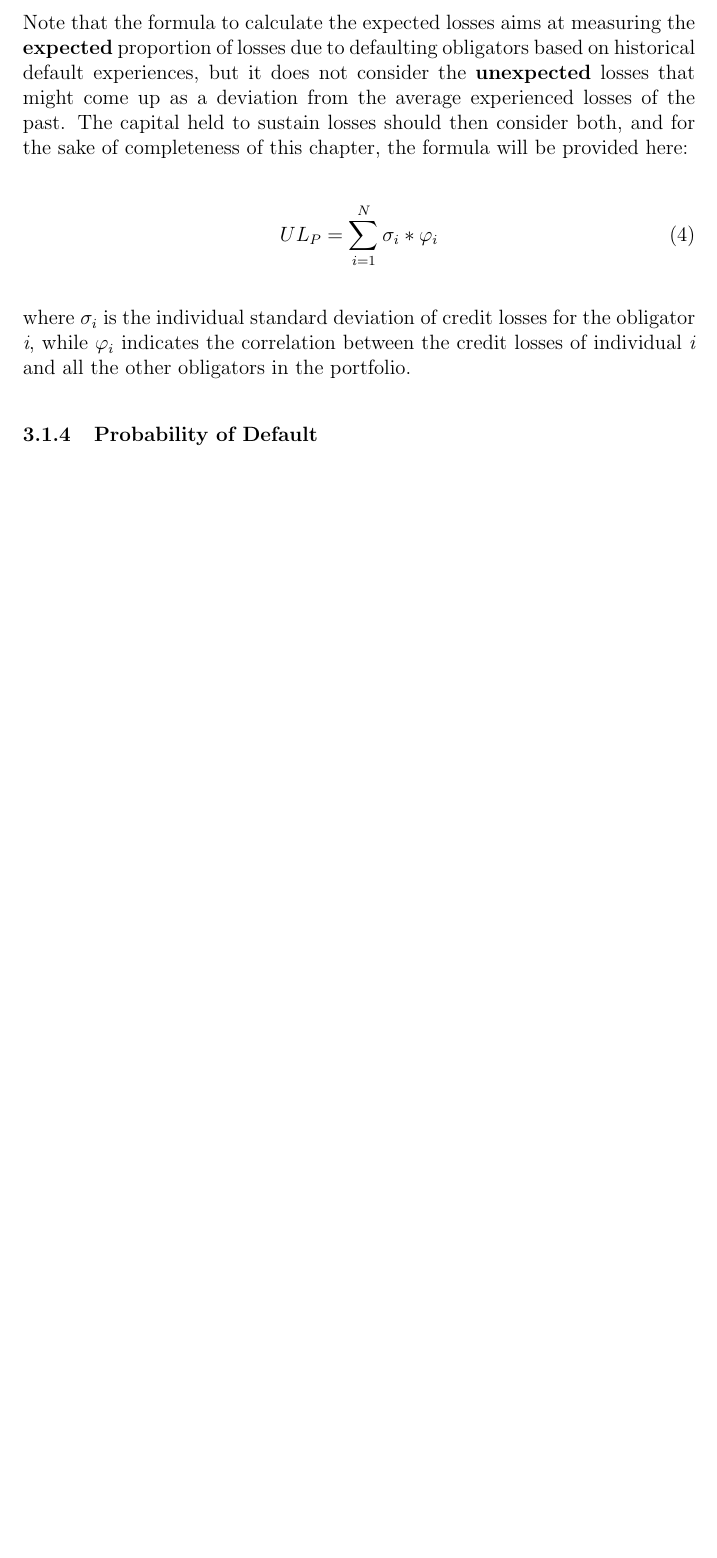
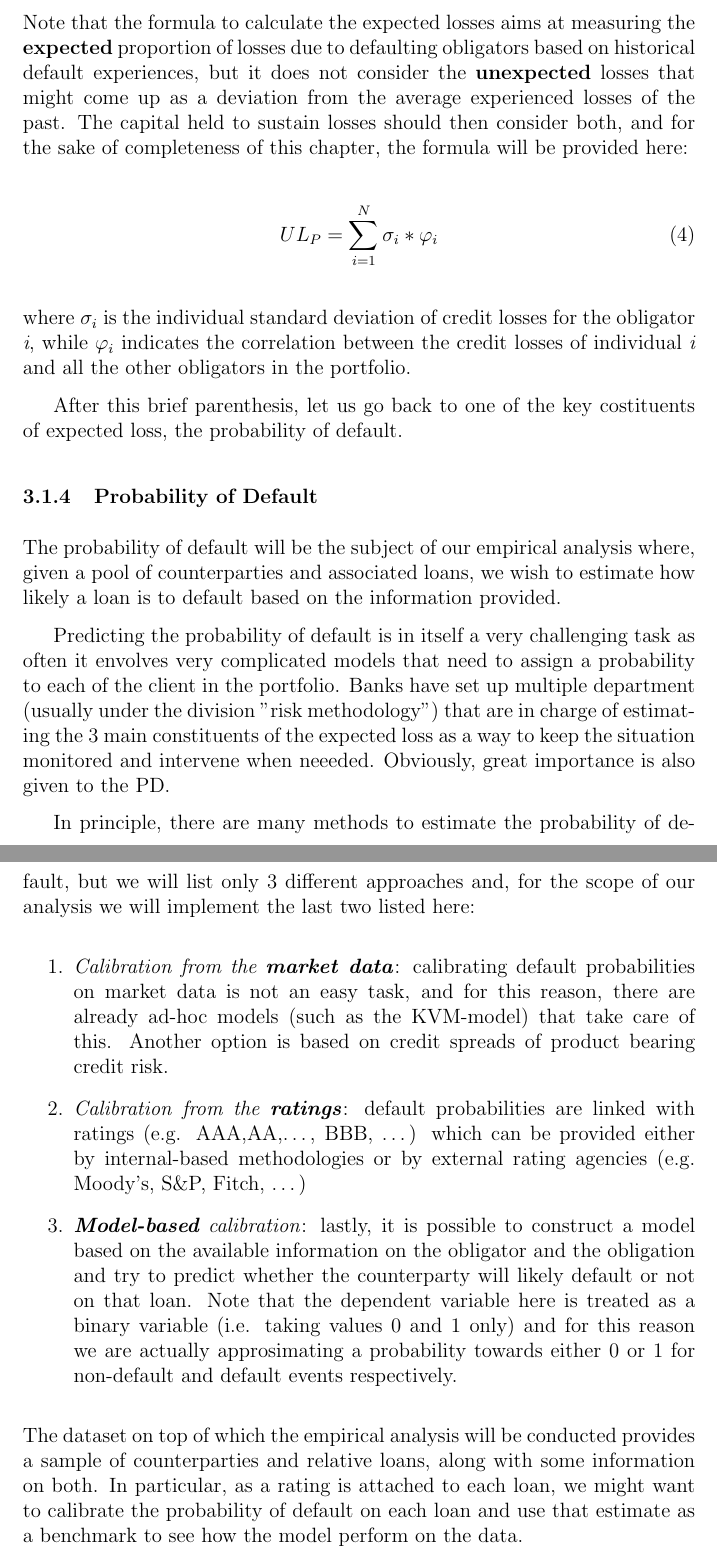
Before and after one commit to Travaz/bachelor_thesis, a LaTeX thesis (01_thesis/thesis_draft/credit_risk.tex): part of page 13 of 16 before the commit and two parts of pages 13 and 14 of 17 after it, the two joined at a grey line, cut so that both start at the same text, the shorter picture padded with empty space. Compiled offline with pdfLaTeX.

```diff
--- a/01_thesis/thesis_draft/credit_risk.tex
+++ b/01_thesis/thesis_draft/credit_risk.tex
@@ -281,8 +288,33 @@
         where $\sigma_{i}$ is the individual standard deviation of credit losses for the obligator \textit{i}, while $\varphi_{i}$ indicates the correlation between
         the credit losses of individual \textit{i} and all the other obligators in the portfolio.
 
+    After this brief parenthesis, let us go back to one of the key costituents of
+    expected loss, the probability of default.
+
     \subsubsection{Probability of Default}
 
+    The probability of default will be the subject of our empirical analysis where,
+    given a pool of counterparties and associated loans, we wish to estimate how
+    likely a loan is to default based on the information provided.
+
+    Predicting the probability of default is in itself a very challenging task as
+    often it envolves very complicated models that need to assign a probability
+    to each of the client in the portfolio. Banks have set up multiple department
+    (usually under the division "risk methodology") that are in charge of
+    estimating the 3 main constituents of the expected loss as a way to keep the situation
+    monitored and intervene when neeeded. Obviously, great importance is also given to the PD.
+
+    In principle, there are many methods to estimate the probability of default,
+    but we will list only 3 different approaches and, for the scope of our analysis
+    we will implement the last two listed here:
+
+        \begin{enumerate}
+            \item \textit{Calibration from the \textbf{market data}}: calibrating default probabilities on market data is not an easy task, and for this reason, there are already ad-hoc models (such as the KVM-model) that take care of this. Another option is based on credit spreads of product bearing credit risk.
+            \item \textit{Calibration from the \textbf{ratings}}: default probabilities are linked with ratings (e.g. AAA,AA,\dots, BBB, \dots) which can be provided either by internal-based methodologies or by external rating agencies (e.g. Moody's, S\&P, Fitch, \dots)
+            \item \textit{\textbf{Model-based} calibration}: lastly, it is possible to construct a model based on the available information on the obligator and the obligation and try to predict whether the counterparty will likely default or not on that loan. Note that the dependent variable here is treated as a binary variable (i.e. taking values 0 and 1 only) and for this reason we are actually approsimating a probability towards either 0 or 1 for non-default and default events respectively.
+        \end{enumerate}
+        The dataset on top of which the empirical analysis will be conducted provides a sample of counterparties and relative loans, along with some information on both. In particular,
+        as a rating is attached to each loan, we might want to calibrate the probability of default on each loan and use that estimate as a benchmark to see how the model perform on the data.
 
     \pagebreak
     \subsection[]{Empirical work}
```
Also changed, not shown: 01_thesis/thesis_draft/credit_risk.pdf, 01_thesis/thesis_draft/credit_risk.tex (56 more changed lines), 4 other files.
